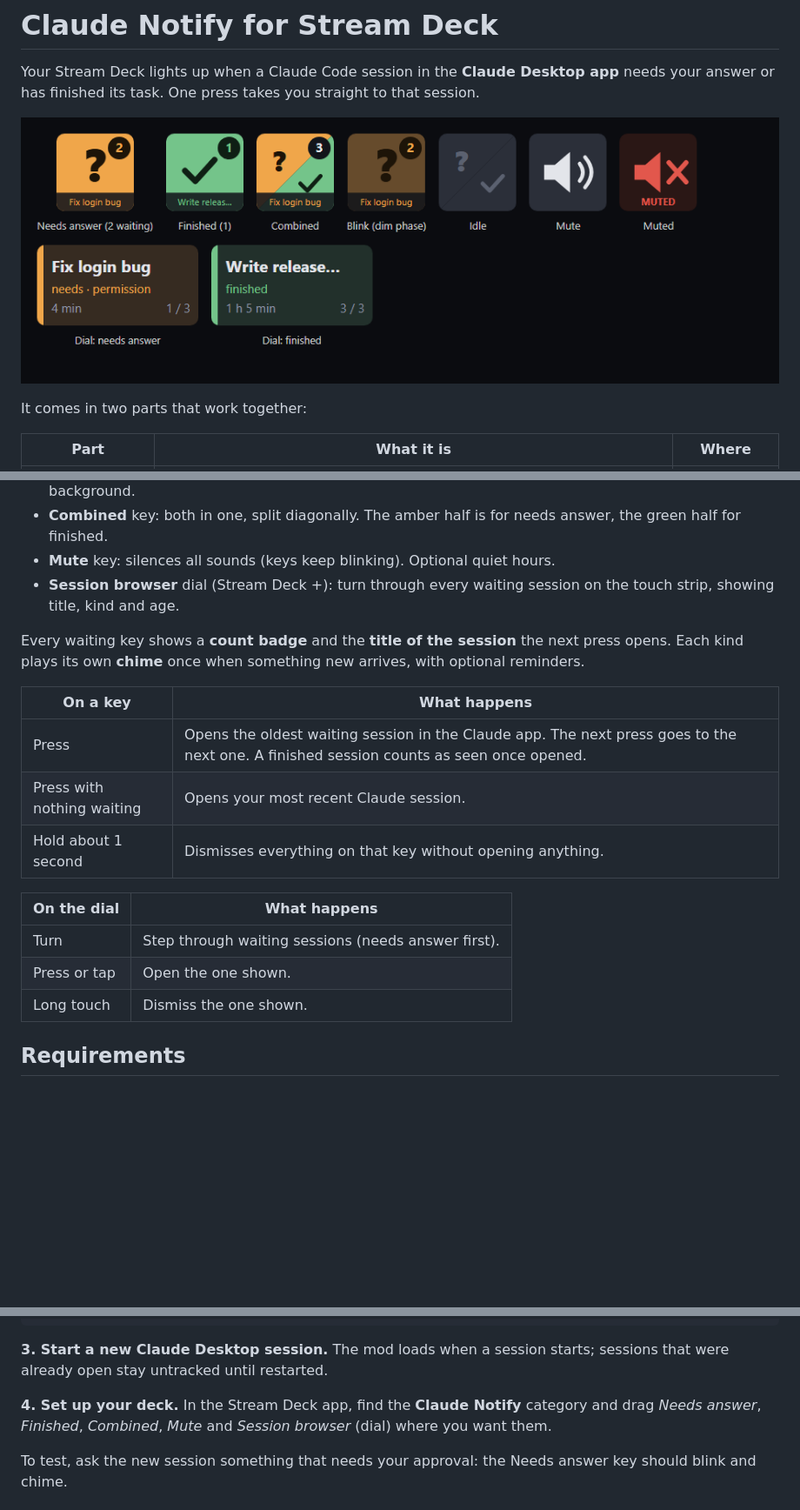
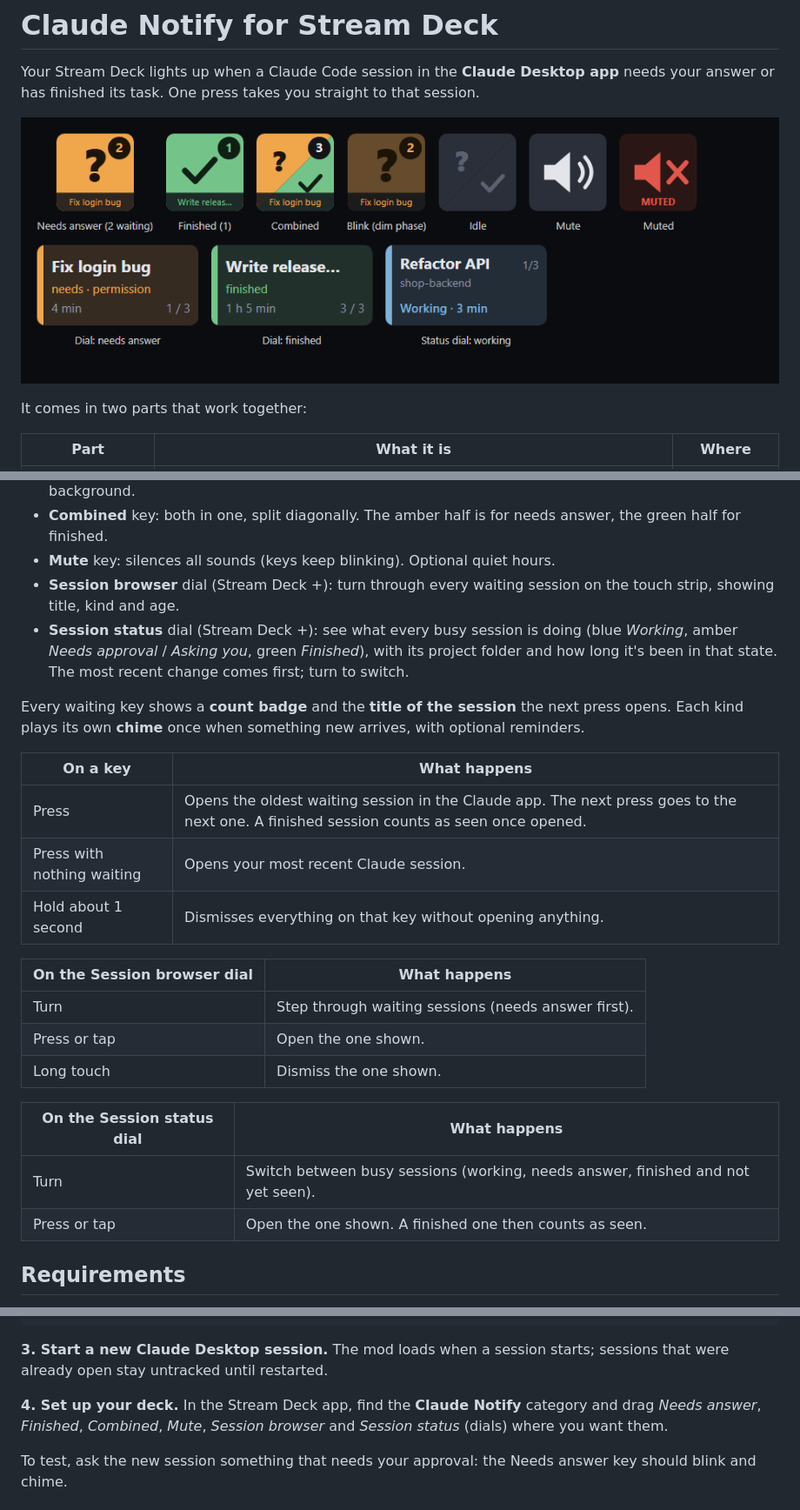
Before and after one commit to McTonnie/claude-streamdeck, a Markdown page: README.md, 3 parts joined by grey strips. Shown at 87% size. Drawn GitHub-style; pictures changed too: docs/images/keys.png; blank space fills up the shorter version.

```diff
--- a/README.md
+++ b/README.md
@@ -18,6 +18,7 @@ It comes in two parts that work together:
 - **Combined** key: both in one, split diagonally. The amber half is for needs answer, the green half for finished.
 - **Mute** key: silences all sounds (keys keep blinking). Optional quiet hours.
 - **Session browser** dial (Stream Deck +): turn through every waiting session on the touch strip, showing title, kind and age.
+- **Session status** dial (Stream Deck +): see what every busy session is doing (blue *Working*, amber *Needs approval* / *Asking you*, green *Finished*), with its project folder and how long it's been in that state. The most recent change comes first; turn to switch.
 
 Every waiting key shows a **count badge** and the **title of the session** the next press opens. Each kind plays its own **chime** once when something new arrives, with optional reminders.
 
@@ -27,11 +28,16 @@ Every waiting key shows a **count badge** and the **title of the session** the n
 | Press with nothing waiting | Opens your most recent Claude session. |
 | Hold about 1 second | Dismisses everything on that key without opening anything. |
 
-| On the dial | What happens |
+| On the Session browser dial | What happens |
 | --- | --- |
 | Turn | Step through waiting sessions (needs answer first). |
 | Press or tap | Open the one shown. |
 | Long touch | Dismiss the one shown. |
+
+| On the Session status dial | What happens |
+| --- | --- |
+| Turn | Switch between busy sessions (working, needs answer, finished and not yet seen). |
+| Press or tap | Open the one shown. A finished one then counts as seen. |
 
 ## Requirements
 
@@ -89,7 +95,7 @@ claude plugin install mctonnie-mods@mctonnie
 
 **3. Start a new Claude Desktop session.** The mod loads when a session starts; sessions that were already open stay untracked until restarted.
 
-**4. Set up your deck.** In the Stream Deck app, find the **Claude Notify** category and drag *Needs answer*, *Finished*, *Combined*, *Mute* and *Session browser* (dial) where you want them.
+**4. Set up your deck.** In the Stream Deck app, find the **Claude Notify** category and drag *Needs answer*, *Finished*, *Combined*, *Mute*, *Session browser* and *Session status* (dials) where you want them.
 
 To test, ask the new session something that needs your approval: the Needs answer key should blink and chime.
 
```
Also changed, not shown: docs/DEVELOPMENT.md (+3 -3 lines), 16 other files.
